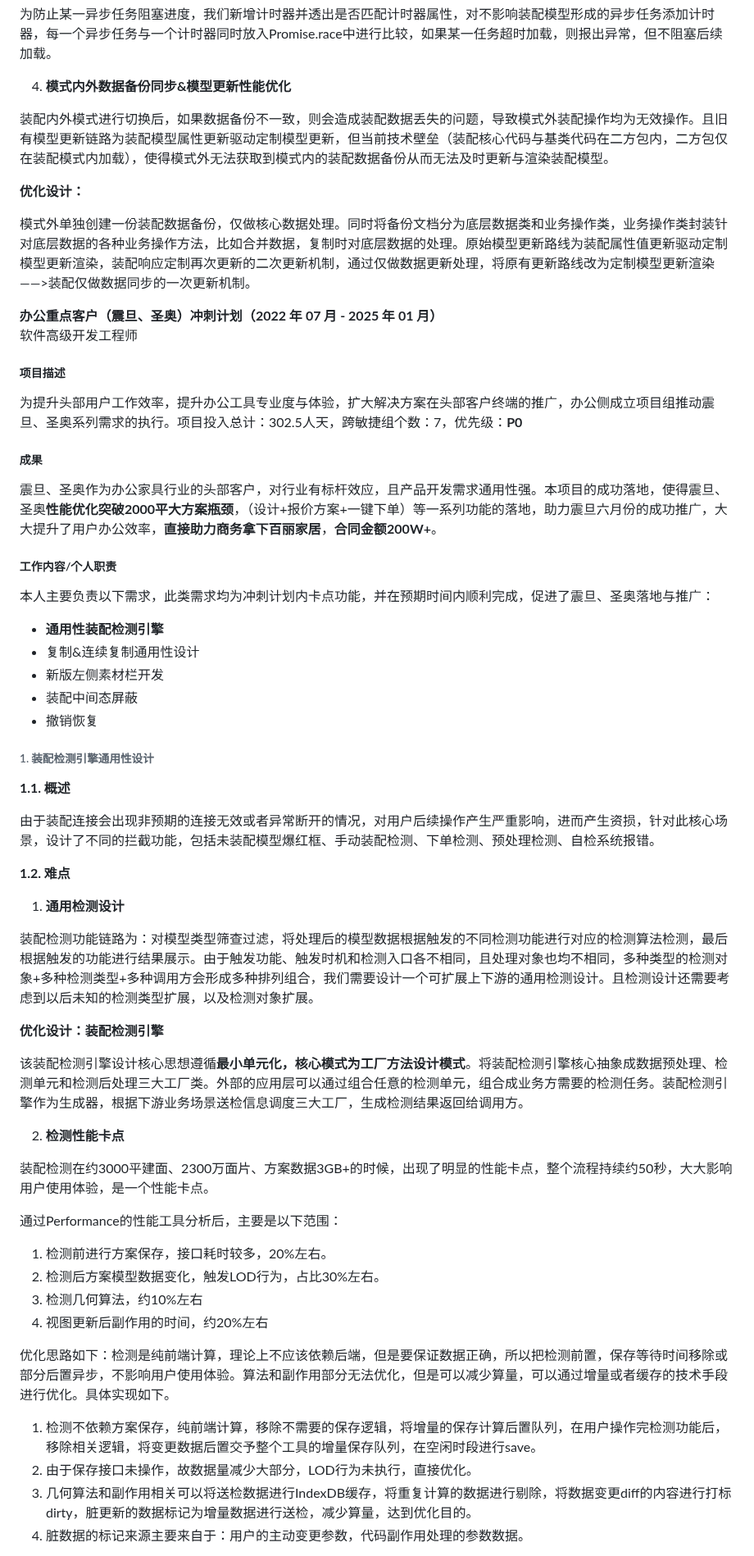
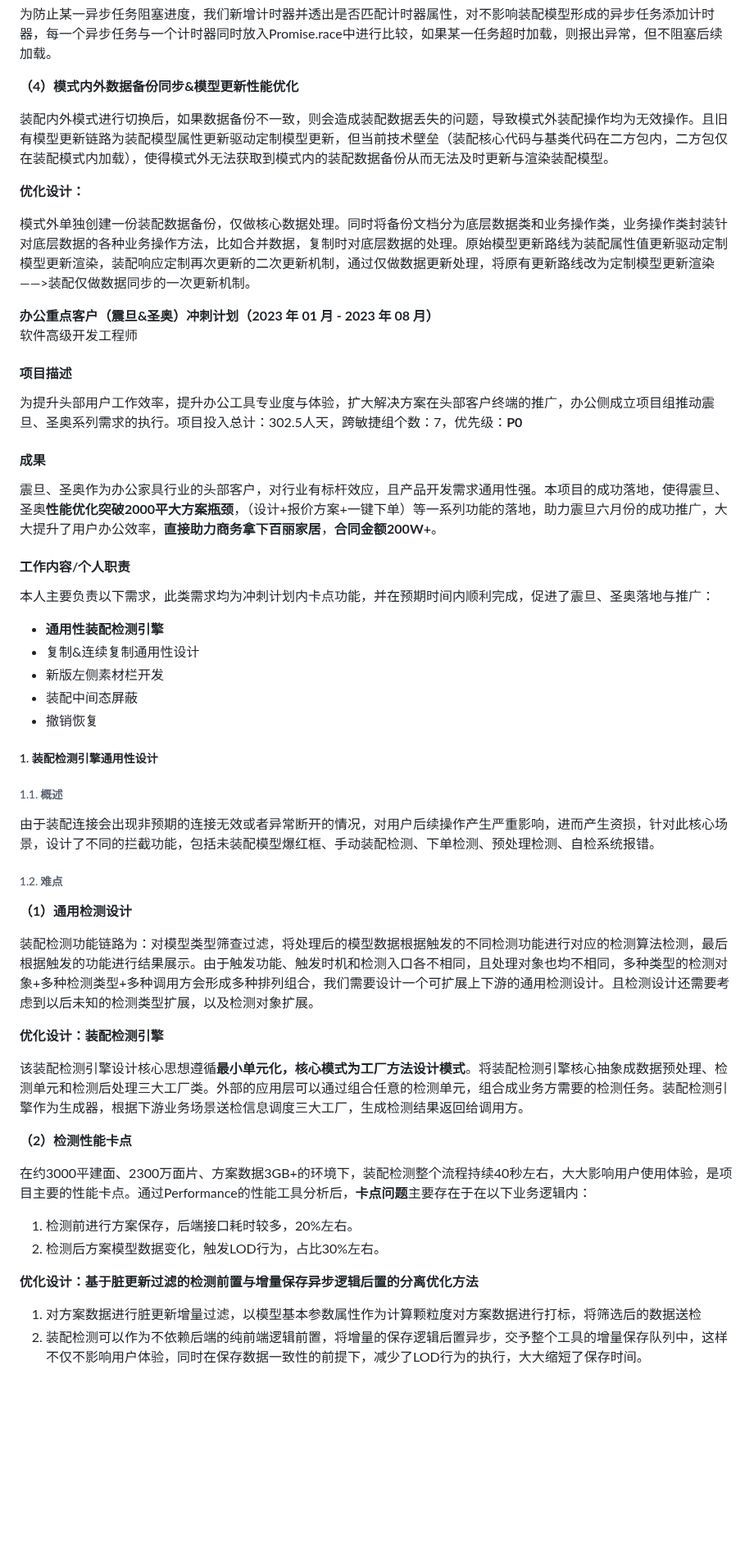
Before and after one commit to guoxiangguoxiang/guoxiangguoxiang.github.io, a Markdown page: README.md, the part around one of its changes. Shown at 82% size. Rendered like a GitHub page; blank space fills up the shorter version.

```diff
--- a/README.md
+++ b/README.md
@@ -117,7 +122,7 @@
 
 为防止某一异步任务阻塞进度，我们新增计时器并透出是否匹配计时器属性，对不影响装配模型形成的异步任务添加计时器，每一个异步任务与一个计时器同时放入Promise.race中进行比较，如果某一任务超时加载，则报出异常，但不阻塞后续加载。
 
-4. **模式内外数据备份同步&模型更新性能优化**
+**（4）模式内外数据备份同步&模型更新性能优化**
 
 装配内外模式进行切换后，如果数据备份不一致，则会造成装配数据丢失的问题，导致模式外装配操作均为无效操作。且旧有模型更新链路为装配模型属性更新驱动定制模型更新，但当前技术壁垒（装配核心代码与基类代码在二方包内，二方包仅在装配模式内加载），使得模式外无法获取到模式内的装配数据备份从而无法及时更新与渲染装配模型。
 
@@ -125,22 +130,20 @@
 
 模式外单独创建一份装配数据备份，仅做核心数据处理。同时将备份文档分为底层数据类和业务操作类，业务操作类封装针对底层数据的各种业务操作方法，比如合并数据，复制时对底层数据的处理。原始模型更新路线为装配属性值更新驱动定制模型更新渲染，装配响应定制再次更新的二次更新机制，通过仅做数据更新处理，将原有更新路线改为定制模型更新渲染——>装配仅做数据同步的一次更新机制。
 
-
-
 <div style="display: flex; justify-content: space-between;">
-  <div style="font-size: 22px;"><strong>办公重点客户（震旦、圣奥）冲刺计划（2022 年 07 月 - 2025 年 01 月）</strong></div>
-  <div>软件高级开发工程师</div>
+  <div style="font-size: 18px;"><strong>办公重点客户（震旦&圣奥）冲刺计划（2023 年 01 月 - 2023 年 08 月）</strong></div>
+  <div style="font-size: 18px;">软件高级开发工程师</div>
 </div>
 
-##### 项目描述
+#### 项目描述
 
 为提升头部用户工作效率，提升办公工具专业度与体验，扩大解决方案在头部客户终端的推广，办公侧成立项目组推动震旦、圣奥系列需求的执行。项目投入总计：302.5人天，跨敏捷组个数：7，优先级：**P0**
 
-##### 成果
+#### 成果
 
 震旦、圣奥作为办公家具行业的头部客户，对行业有标杆效应，且产品开发需求通用性强。本项目的成功落地，使得震旦、圣奥**性能优化突破2000平大方案瓶颈**，（设计+报价方案+一键下单）等一系列功能的落地，助力震旦六月份的成功推广，大大提升了用户办公效率，**直接助力商务拿下百丽家居**，**合同金额200W+**。
 
-##### 工作内容/个人职责
+#### 工作内容/个人职责
 
 本人主要负责以下需求，此类需求均为冲刺计划内卡点功能，并在预期时间内顺利完成，促进了震旦、圣奥落地与推广：
 
@@ -150,15 +153,15 @@
 - 装配中间态屏蔽
 - 撤销恢复
 
-###### 1. 装配检测引擎通用性设计
+##### 1. 装配检测引擎通用性设计
 
-**1.1. 概述**
+###### 1.1. 概述
 
 由于装配连接会出现非预期的连接无效或者异常断开的情况，对用户后续操作产生严重影响，进而产生资损，针对此核心场景，设计了不同的拦截功能，包括未装配模型爆红框、手动装配检测、下单检测、预处理检测、自检系统报错。
 
-**1.2. 难点**
+###### 1.2. 难点
 
-1. **通用检测设计**
+**（1）通用检测设计**
 
 装配检测功能链路为：对模型类型筛查过滤，将处理后的模型数据根据触发的不同检测功能进行对应的检测算法检测，最后根据触发的功能进行结果展示。由于触发功能、触发时机和检测入口各不相同，且处理对象也均不相同，多种类型的检测对象+多种检测类型+多种调用方会形成多种排列组合，我们需要设计一个可扩展上下游的通用检测设计。且检测设计还需要考虑到以后未知的检测类型扩展，以及检测对象扩展。
 
@@ -166,20 +169,15 @@
 
 该装配检测引擎设计核心思想遵循**最小单元化，核心模式为工厂方法设计模式**。将装配检测引擎核心抽象成数据预处理、检测单元和检测后处理三大工厂类。外部的应用层可以通过组合任意的检测单元，组合成业务方需要的检测任务。装配检测引擎作为生成器，根据下游业务场景送检信息调度三大工厂，生成检测结果返回给调用方。
 
-2. **检测性能卡点**
+**（2）检测性能卡点**
 
-装配检测在约3000平建面、2300万面片、方案数据3GB+的时候，出现了明显的性能卡点，整个流程持续约50秒，大大影响用户使用体验，是一个性能卡点。
+在约3000平建面、2300万面片、方案数据3GB+的环境下，装配检测整个流程持续40秒左右，大大影响用户使用体验，是项目主要的性能卡点。通过Performance的性能工具分析后，**卡点问题**主要存在于在以下业务逻辑内：
 
-通过Performance的性能工具分析后，主要是以下范围：
-1. 检测前进行方案保存，接口耗时较多，20%左右。
+1. 检测前进行方案保存，后端接口耗时较多，20%左右。
 2. 检测后方案模型数据变化，触发LOD行为，占比30%左右。
-3. 检测几何算法，约10%左右
-4. 视图更新后副作用的时间，约20%左右
 
-优化思路如下：检测是纯前端计算，理论上不应该依赖后端，但是要保证数据正确，所以把检测前置，保存等待时间移除或部分后置异步，不影响用户使用体验。算法和副作用部分无法优化，但是可以减少算量，可以通过增量或者缓存的技术手段进行优化。具体实现如下。
+**优化设计：基于脏更新过滤的检测前置与增量保存异步逻辑后置的分离优化方法**
 
-1. 检测不依赖方案保存，纯前端计算，移除不需要的保存逻辑，将增量的保存计算后置队列，在用户操作完检测功能后，移除相关逻辑，将变更数据后置交予整个工具的增量保存队列，在空闲时段进行save。
-2. 由于保存接口未操作，故数据量减少大部分，LOD行为未执行，直接优化。
-3. 几何算法和副作用相关可以将送检数据进行IndexDB缓存，将重复计算的数据进行剔除，将数据变更diff的内容进行打标dirty，脏更新的数据标记为增量数据进行送检，减少算量，达到优化目的。
-4. 脏数据的标记来源主要来自于：用户的主动变更参数，代码副作用处理的参数数据。
+1. 对方案数据进行脏更新增量过滤，以模型基本参数属性作为计算颗粒度对方案数据进行打标，将筛选后的数据送检
+2. 装配检测可以作为不依赖后端的纯前端逻辑前置，将增量的保存逻辑后置异步，交予整个工具的增量保存队列中，这样不仅不影响用户体验，同时在保存数据一致性的前提下，减少了LOD行为的执行，大大缩短了保存时间。
 
```
Also changed, not shown: other parts of README.md (+51 -50 lines).
